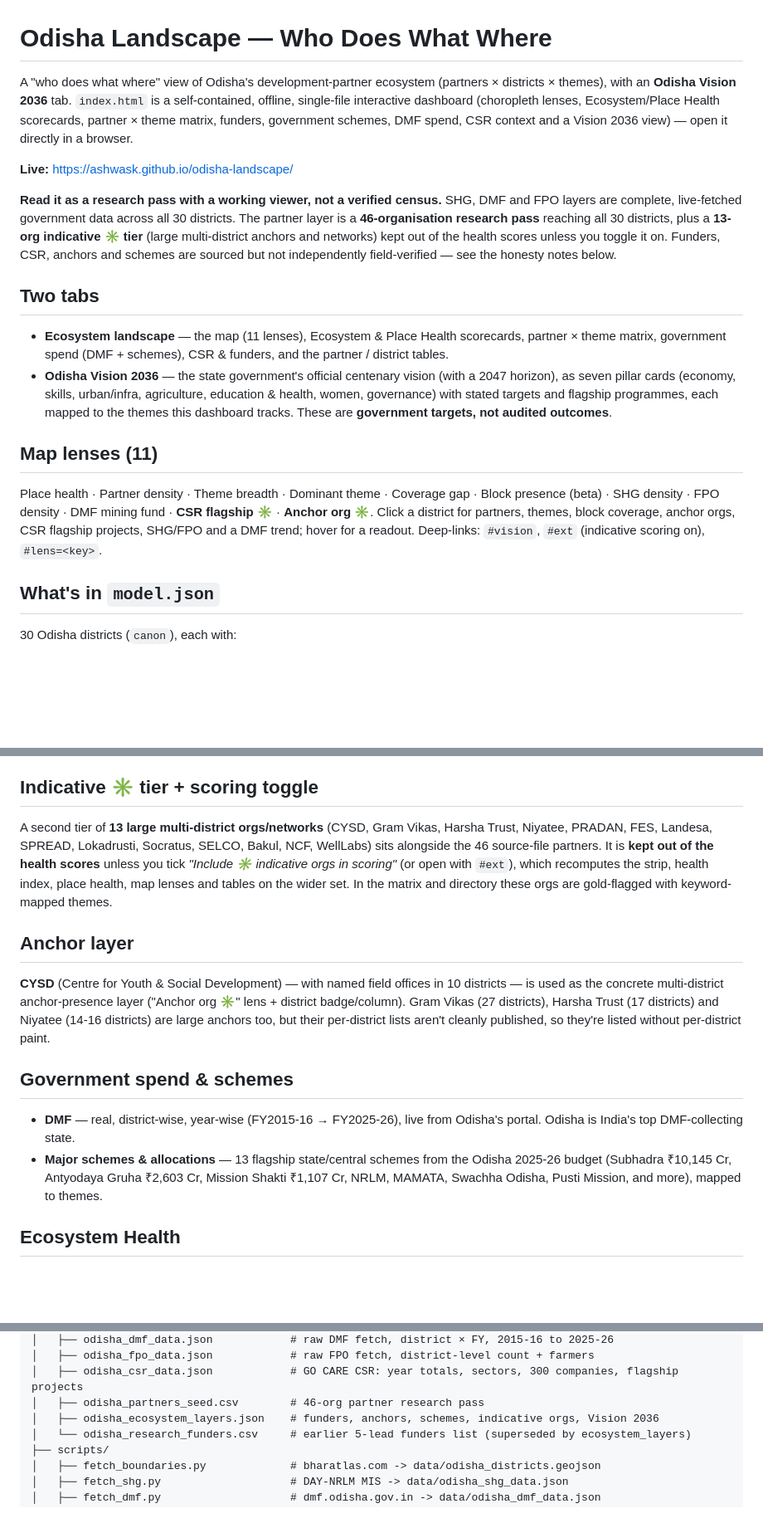
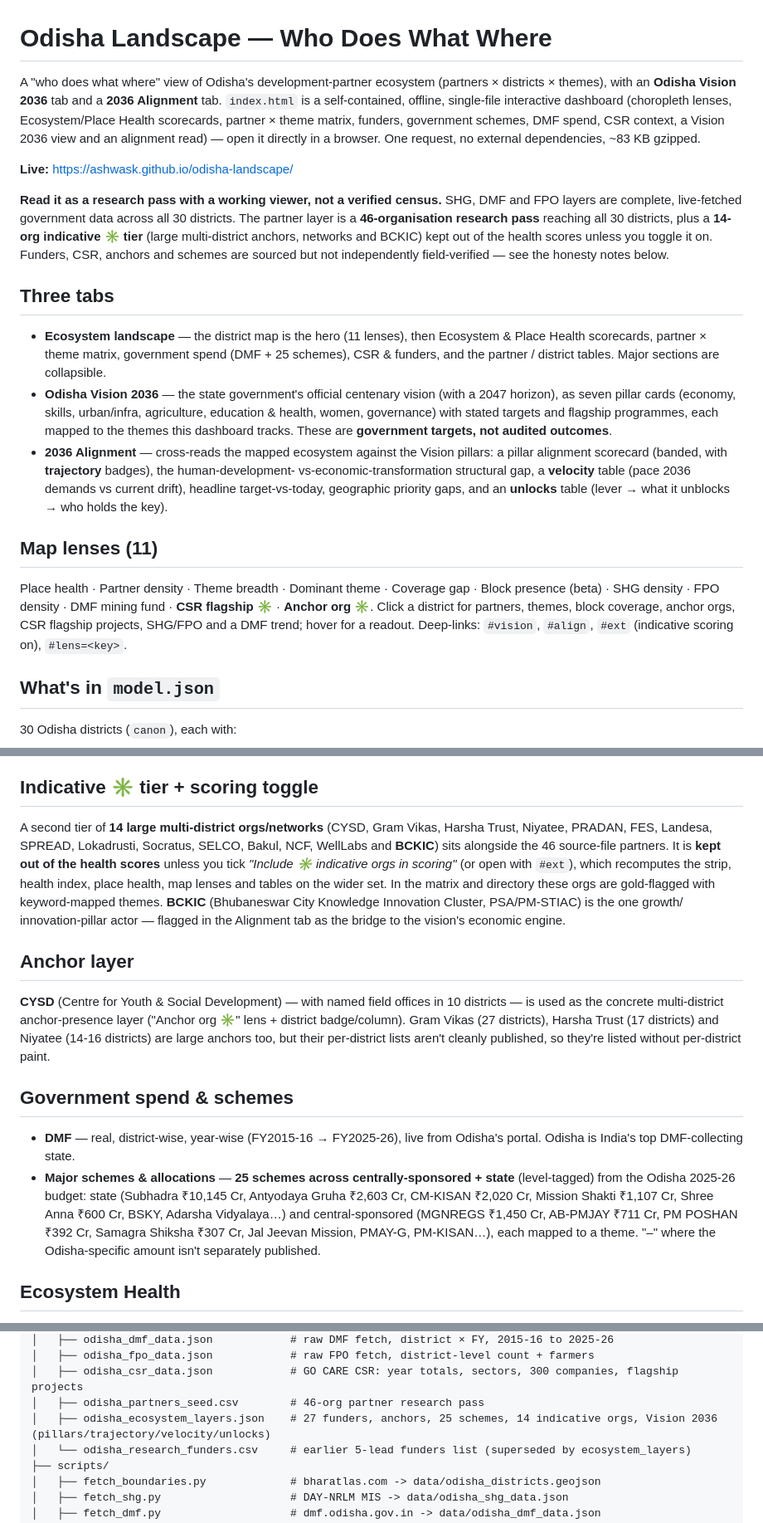
Before and after one commit to Ashwask/odisha-landscape, a Markdown page: README.md, 3 parts joined by grey strips. Shown at 83% size. GitHub-like rendering; blank space fills up the shorter version.

Commit message:
README: three tabs, BCKIC, 25 central+state schemes, alignment trajectory/velocity/unlocks, perf note (#7)
Co-authored-by: AshwaSC <ashwinsk@saralcare.com>
Co-authored-by: Claude Opus 4.8 (1M context) <noreply@anthropic.com>

```diff
--- a/README.md
+++ b/README.md
@@ -1,29 +1,35 @@
 # Odisha Landscape — Who Does What Where
 
 A "who does what where" view of Odisha's development-partner ecosystem
-(partners × districts × themes), with an **Odisha Vision 2036** tab.
-`index.html` is a self-contained, offline, single-file interactive dashboard (choropleth
-lenses, Ecosystem/Place Health scorecards, partner × theme matrix, funders, government
-schemes, DMF spend, CSR context and a Vision 2036 view) — open it directly in a browser.
+(partners × districts × themes), with an **Odisha Vision 2036** tab and a **2036 Alignment**
+tab. `index.html` is a self-contained, offline, single-file interactive dashboard
+(choropleth lenses, Ecosystem/Place Health scorecards, partner × theme matrix, funders,
+government schemes, DMF spend, CSR context, a Vision 2036 view and an alignment read) —
+open it directly in a browser. One request, no external dependencies, ~83 KB gzipped.
 
 **Live:** https://ashwask.github.io/odisha-landscape/
 
 **Read it as a research pass with a working viewer, not a verified census.** SHG, DMF and
 FPO layers are complete, live-fetched government data across all 30 districts. The partner
-layer is a **46-organisation research pass** reaching all 30 districts, plus a **13-org
-indicative ✳ tier** (large multi-district anchors and networks) kept out of the health
-scores unless you toggle it on. Funders, CSR, anchors and schemes are sourced but not
-independently field-verified — see the honesty notes below.
+layer is a **46-organisation research pass** reaching all 30 districts, plus a **14-org
+indicative ✳ tier** (large multi-district anchors, networks and BCKIC) kept out of the
+health scores unless you toggle it on. Funders, CSR, anchors and schemes are sourced but
+not independently field-verified — see the honesty notes below.
 
-## Two tabs
+## Three tabs
 
-- **Ecosystem landscape** — the map (11 lenses), Ecosystem & Place Health scorecards,
-  partner × theme matrix, government spend (DMF + schemes), CSR & funders, and the
-  partner / district tables.
+- **Ecosystem landscape** — the district map is the hero (11 lenses), then Ecosystem &
+  Place Health scorecards, partner × theme matrix, government spend (DMF + 25 schemes),
+  CSR & funders, and the partner / district tables. Major sections are collapsible.
 - **Odisha Vision 2036** — the state government's official centenary vision (with a 2047
   horizon), as seven pillar cards (economy, skills, urban/infra, agriculture, education &
   health, women, governance) with stated targets and flagship programmes, each mapped to
   the themes this dashboard tracks. These are **government targets, not audited outcomes**.
+- **2036 Alignment** — cross-reads the mapped ecosystem against the Vision pillars:
+  a pillar alignment scorecard (banded, with **trajectory** badges), the human-development-
+  vs-economic-transformation structural gap, a **velocity** table (pace 2036 demands vs
+  current drift), headline target-vs-today, geographic priority gaps, and an **unlocks**
+  table (lever → what it unblocks → who holds the key).
 
 ## Map lenses (11)
 
@@ -31,7 +37,7 @@ Place health · Partner density · Theme breadth · Dominant theme · Coverage g
 Block presence (beta) · SHG density · FPO density · DMF mining fund ·
 **CSR flagship ✳** · **Anchor org ✳**. Click a district for partners, themes, block
 coverage, anchor orgs, CSR flagship projects, SHG/FPO and a DMF trend; hover for a readout.
-Deep-links: `#vision`, `#ext` (indicative scoring on), `#lens=<key>`.
+Deep-links: `#vision`, `#align`, `#ext` (indicative scoring on), `#lens=<key>`.
 
 ## What's in `model.json`
 
@@ -75,12 +81,15 @@ noted, and district attributions are approximate — **treat as leads, not audit
 
 ## Indicative ✳ tier + scoring toggle
 
-A second tier of **13 large multi-district orgs/networks** (CYSD, Gram Vikas, Harsha Trust,
-Niyatee, PRADAN, FES, Landesa, SPREAD, Lokadrusti, Socratus, SELCO, Bakul, NCF, WellLabs)
-sits alongside the 46 source-file partners. It is **kept out of the health scores** unless
-you tick *"Include ✳ indicative orgs in scoring"* (or open with `#ext`), which recomputes
-the strip, health index, place health, map lenses and tables on the wider set. In the
-matrix and directory these orgs are gold-flagged with keyword-mapped themes.
+A second tier of **14 large multi-district orgs/networks** (CYSD, Gram Vikas, Harsha Trust,
+Niyatee, PRADAN, FES, Landesa, SPREAD, Lokadrusti, Socratus, SELCO, Bakul, NCF, WellLabs and
+**BCKIC**) sits alongside the 46 source-file partners. It is **kept out of the health
+scores** unless you tick *"Include ✳ indicative orgs in scoring"* (or open with `#ext`),
+which recomputes the strip, health index, place health, map lenses and tables on the wider
+set. In the matrix and directory these orgs are gold-flagged with keyword-mapped themes.
+**BCKIC** (Bhubaneswar City Knowledge Innovation Cluster, PSA/PM-STIAC) is the one growth/
+innovation-pillar actor — flagged in the Alignment tab as the bridge to the vision's
+economic engine.
 
 ## Anchor layer
 
@@ -94,9 +103,12 @@ they're listed without per-district paint.
 
 - **DMF** — real, district-wise, year-wise (FY2015-16 → FY2025-26), live from Odisha's
   portal. Odisha is India's top DMF-collecting state.
-- **Major schemes & allocations** — 13 flagship state/central schemes from the Odisha
-  2025-26 budget (Subhadra ₹10,145 Cr, Antyodaya Gruha ₹2,603 Cr, Mission Shakti ₹1,107 Cr,
-  NRLM, MAMATA, Swachha Odisha, Pusti Mission, and more), mapped to themes.
+- **Major schemes & allocations** — **25 schemes across centrally-sponsored + state**
+  (level-tagged) from the Odisha 2025-26 budget: state (Subhadra ₹10,145 Cr, Antyodaya
+  Gruha ₹2,603 Cr, CM-KISAN ₹2,020 Cr, Mission Shakti ₹1,107 Cr, Shree Anna ₹600 Cr, BSKY,
+  Adarsha Vidyalaya…) and central-sponsored (MGNREGS ₹1,450 Cr, AB-PMJAY ₹711 Cr, PM POSHAN
+  ₹392 Cr, Samagra Shiksha ₹307 Cr, Jal Jeevan Mission, PMAY-G, PM-KISAN…), each mapped to a
+  theme. "–" where the Odisha-specific amount isn't separately published.
 
 ## Ecosystem Health
 
@@ -147,7 +170,7 @@ odisha-landscape/
 │   ├── odisha_fpo_data.json            # raw FPO fetch, district-level count + farmers
 │   ├── odisha_csr_data.json            # GO CARE CSR: year totals, sectors, 300 companies, flagship projects
 │   ├── odisha_partners_seed.csv        # 46-org partner research pass
-│   ├── odisha_ecosystem_layers.json    # funders, anchors, schemes, indicative orgs, Vision 2036
+│   ├── odisha_ecosystem_layers.json    # 27 funders, anchors, 25 schemes, 14 indicative orgs, Vision 2036 (pillars/trajectory/velocity/unlocks)
 │   └── odisha_research_funders.csv     # earlier 5-lead funders list (superseded by ecosystem_layers)
 ├── scripts/
 │   ├── fetch_boundaries.py             # bharatlas.com -> data/odisha_districts.geojson
```
Also changed, not shown: other parts of README.md (+13 -2 lines).
